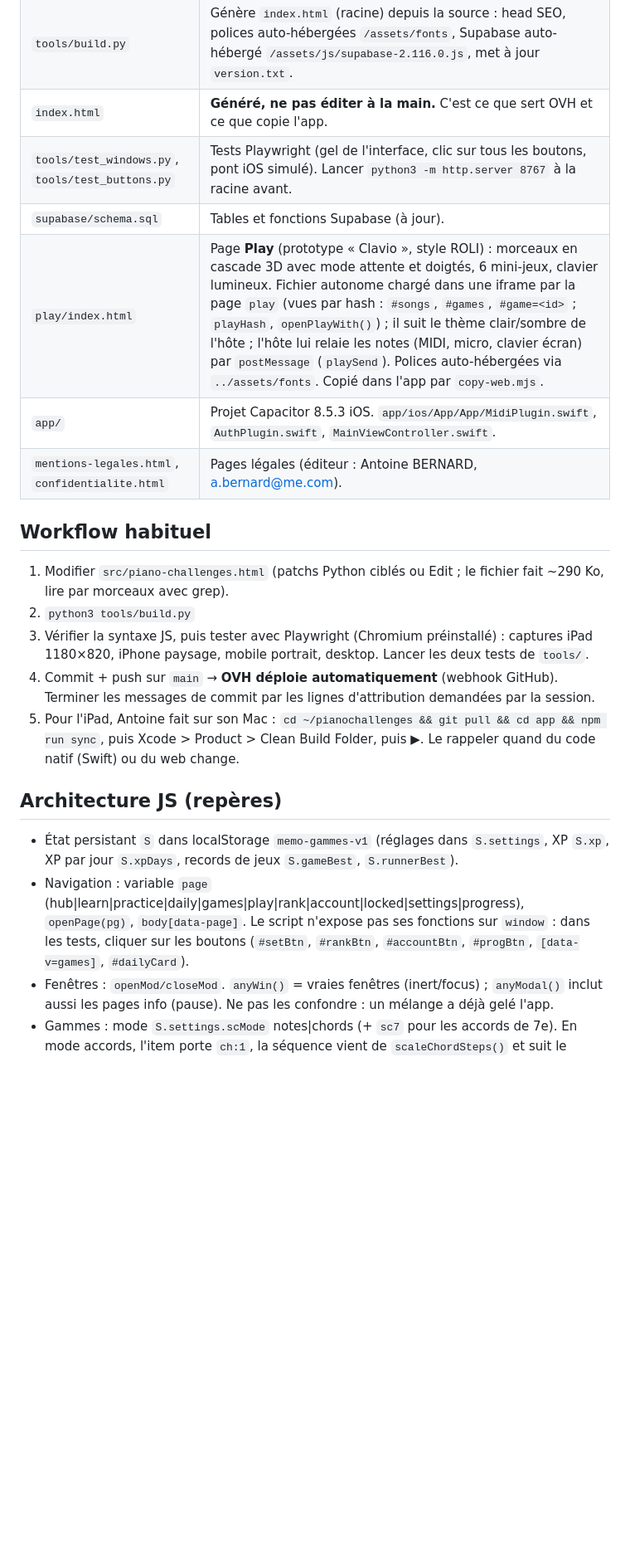
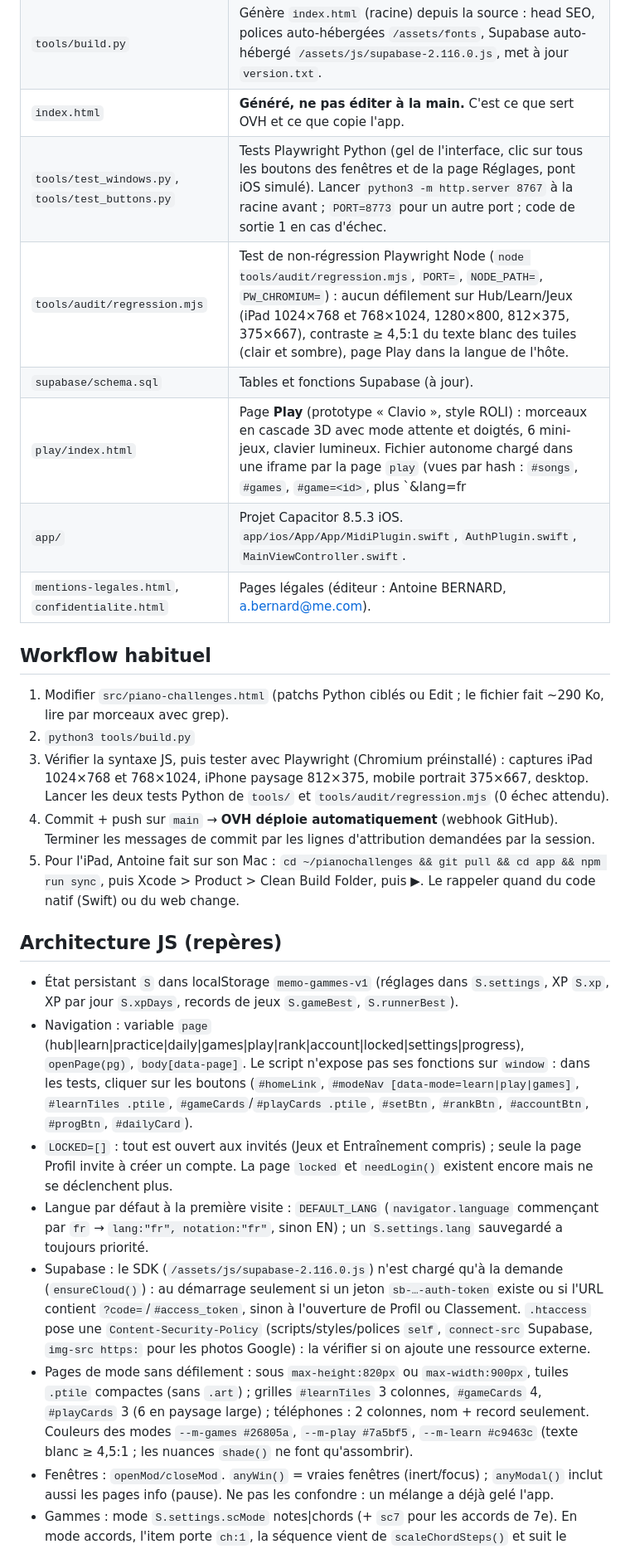
Before and after one commit to antoine380/pianochallenges, a Markdown page: CLAUDE.md, the part around one of its changes. Shown at 83% size. Drawn GitHub-style; blank space fills up the shorter version.

Commit message:
docs: CLAUDE.md à jour (LOCKED vide, tests, tools/audit, Play bilingue, langue par défaut, Supabase différé, CSP)
Co-Authored-By: Claude Fable 5.1 <noreply@anthropic.com>
Claude-Session: https://claude.ai/code/session_0126JuctabRfMmGk8Ty7kXNu

```diff
--- a/CLAUDE.md
+++ b/CLAUDE.md
@@ -14,21 +14,26 @@ Lis ce fichier en entier avant de travailler sur le projet.
 | `src/piano-challenges.html` | **LA source à modifier.** Toute l'app (HTML + CSS + JS) en un seul fichier. Se prévisualise seule (polices Google, Supabase via jsdelivr). |
 | `tools/build.py` | Génère `index.html` (racine) depuis la source : head SEO, polices auto-hébergées `/assets/fonts`, Supabase auto-hébergé `/assets/js/supabase-2.116.0.js`, met à jour `version.txt`. |
 | `index.html` | **Généré, ne pas éditer à la main.** C'est ce que sert OVH et ce que copie l'app. |
-| `tools/test_windows.py`, `tools/test_buttons.py` | Tests Playwright (gel de l'interface, clic sur tous les boutons, pont iOS simulé). Lancer `python3 -m http.server 8767` à la racine avant. |
+| `tools/test_windows.py`, `tools/test_buttons.py` | Tests Playwright Python (gel de l'interface, clic sur tous les boutons des fenêtres et de la page Réglages, pont iOS simulé). Lancer `python3 -m http.server 8767` à la racine avant ; `PORT=8773` pour un autre port ; code de sortie 1 en cas d'échec. |
+| `tools/audit/regression.mjs` | Test de non-régression Playwright Node (`node tools/audit/regression.mjs`, `PORT=`, `NODE_PATH=`, `PW_CHROMIUM=`) : aucun défilement sur Hub/Learn/Jeux (iPad 1024×768 et 768×1024, 1280×800, 812×375, 375×667), contraste ≥ 4,5:1 du texte blanc des tuiles (clair et sombre), page Play dans la langue de l'hôte. |
 | `supabase/schema.sql` | Tables et fonctions Supabase (à jour). |
-| `play/index.html` | Page **Play** (prototype « Clavio », style ROLI) : morceaux en cascade 3D avec mode attente et doigtés, 6 mini-jeux, clavier lumineux. Fichier autonome chargé dans une iframe par la page `play` (vues par hash : `#songs`, `#games`, `#game=<id>` ; `playHash`, `openPlayWith()`) ; il suit le thème clair/sombre de l'hôte ; l'hôte lui relaie les notes (MIDI, micro, clavier écran) par `postMessage` (`playSend`). Polices auto-hébergées via `../assets/fonts`. Copié dans l'app par `copy-web.mjs`. |
+| `play/index.html` | Page **Play** (prototype « Clavio », style ROLI) : morceaux en cascade 3D avec mode attente et doigtés, 6 mini-jeux, clavier lumineux. Fichier autonome chargé dans une iframe par la page `play` (vues par hash : `#songs`, `#games`, `#game=<id>`, plus `&lang=fr|en` ; `playHash`, `openPlayWith()`, `playOpen()` force un rechargement quand seul le hash change) ; **bilingue** : dictionnaire `T` fr/en dans le fichier (`tr()`, `data-i` sur le HTML, noms de notes `NAMES` = Do Ré Mi ou C D E selon la langue), `document.documentElement.lang` ; il suit le thème clair/sombre de l'hôte ; l'hôte lui relaie les notes (MIDI, micro, clavier écran) par `postMessage` (`playSend`, même origine uniquement). Polices auto-hébergées via `../assets/fonts`. Copié dans l'app par `copy-web.mjs`. |
 | `app/` | Projet Capacitor 8.5.3 iOS. `app/ios/App/App/MidiPlugin.swift`, `AuthPlugin.swift`, `MainViewController.swift`. |
 | `mentions-legales.html`, `confidentialite.html` | Pages légales (éditeur : Antoine BERNARD, a.bernard@me.com). |
 
 ## Workflow habituel
 1. Modifier `src/piano-challenges.html` (patchs Python ciblés ou Edit ; le fichier fait ~290 Ko, lire par morceaux avec grep).
 2. `python3 tools/build.py`
-3. Vérifier la syntaxe JS, puis tester avec Playwright (Chromium préinstallé) : captures iPad 1180×820, iPhone paysage, mobile portrait, desktop. Lancer les deux tests de `tools/`.
+3. Vérifier la syntaxe JS, puis tester avec Playwright (Chromium préinstallé) : captures iPad 1024×768 et 768×1024, iPhone paysage 812×375, mobile portrait 375×667, desktop. Lancer les deux tests Python de `tools/` et `tools/audit/regression.mjs` (0 échec attendu).
 4. Commit + push sur `main` → **OVH déploie automatiquement** (webhook GitHub). Terminer les messages de commit par les lignes d'attribution demandées par la session.
 5. Pour l'iPad, Antoine fait sur son Mac : `cd ~/pianochallenges && git pull && cd app && npm run sync`, puis Xcode > Product > Clean Build Folder, puis ▶︎. Le rappeler quand du code natif (Swift) ou du web change.
 
 ## Architecture JS (repères)
 - État persistant `S` dans localStorage `memo-gammes-v1` (réglages dans `S.settings`, XP `S.xp`, XP par jour `S.xpDays`, records de jeux `S.gameBest`, `S.runnerBest`).
-- Navigation : variable `page` (hub|learn|practice|daily|games|play|rank|account|locked|settings|progress), `openPage(pg)`, `body[data-page]`. Le script n'expose pas ses fonctions sur `window` : dans les tests, cliquer sur les boutons (`#setBtn`, `#rankBtn`, `#accountBtn`, `#progBtn`, `[data-v=games]`, `#dailyCard`).
+- Navigation : variable `page` (hub|learn|practice|daily|games|play|rank|account|locked|settings|progress), `openPage(pg)`, `body[data-page]`. Le script n'expose pas ses fonctions sur `window` : dans les tests, cliquer sur les boutons (`#homeLink`, `#modeNav [data-mode=learn|play|games]`, `#learnTiles .ptile`, `#gameCards`/`#playCards .ptile`, `#setBtn`, `#rankBtn`, `#accountBtn`, `#progBtn`, `#dailyCard`).
+- `LOCKED=[]` : tout est ouvert aux invités (Jeux et Entraînement compris) ; seule la page Profil invite à créer un compte. La page `locked` et `needLogin()` existent encore mais ne se déclenchent plus.
+- Langue par défaut à la première visite : `DEFAULT_LANG` (`navigator.language` commençant par `fr` → `lang:"fr", notation:"fr"`, sinon EN) ; un `S.settings.lang` sauvegardé a toujours priorité.
+- Supabase : le SDK (`/assets/js/supabase-2.116.0.js`) n'est chargé qu'à la demande (`ensureCloud()`) : au démarrage seulement si un jeton `sb-…-auth-token` existe ou si l'URL contient `?code=`/`#access_token`, sinon à l'ouverture de Profil ou Classement. `.htaccess` pose une `Content-Security-Policy` (scripts/styles/polices `self`, `connect-src` Supabase, `img-src https:` pour les photos Google) : la vérifier si on ajoute une ressource externe.
+- Pages de mode sans défilement : sous `max-height:820px` ou `max-width:900px`, tuiles `.ptile` compactes (sans `.art`) ; grilles `#learnTiles` 3 colonnes, `#gameCards` 4, `#playCards` 3 (6 en paysage large) ; téléphones : 2 colonnes, nom + record seulement. Couleurs des modes `--m-games #26805a`, `--m-play #7a5bf5`, `--m-learn #c9463c` (texte blanc ≥ 4,5:1 ; les nuances `shade()` ne font qu'assombrir).
 - Fenêtres : `openMod/closeMod`. `anyWin()` = vraies fenêtres (inert/focus) ; `anyModal()` inclut aussi les pages info (pause). Ne pas les confondre : un mélange a déjà gelé l'app.
 - Gammes : mode `S.settings.scMode` notes|chords (+ `sc7` pour les accords de 7e). En mode accords, l'item porte `ch:1`, la séquence vient de `scaleChordSteps()` et suit le moteur des progressions (`chSeq()` = prog ou gamme en accords).
```
Also changed, not shown: other parts of CLAUDE.md (+1 -1 lines).
